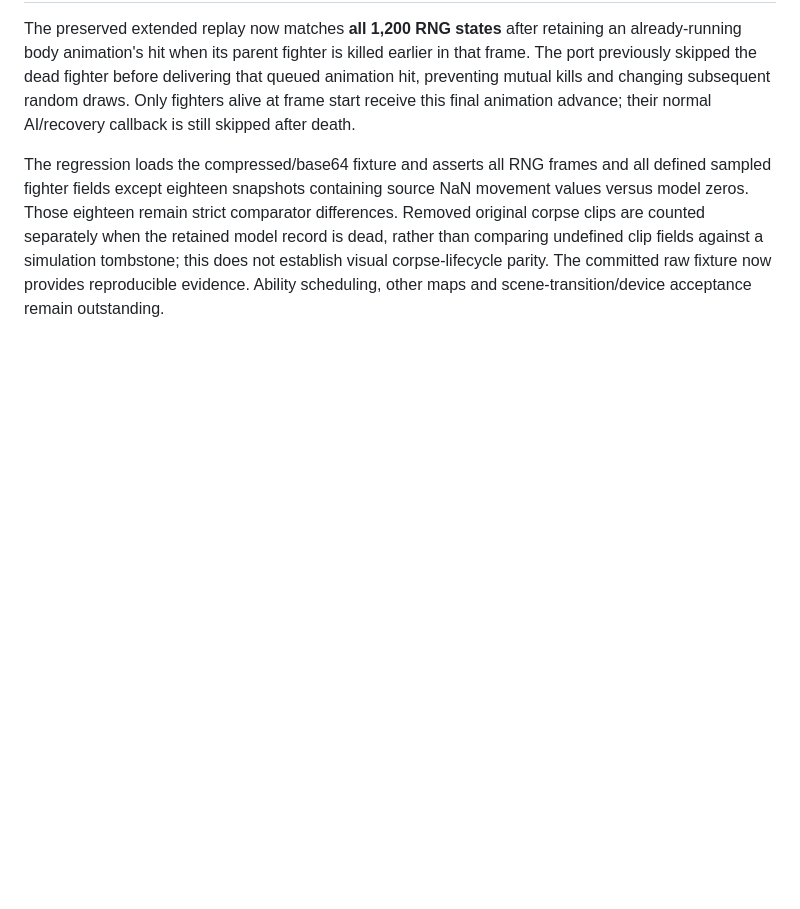
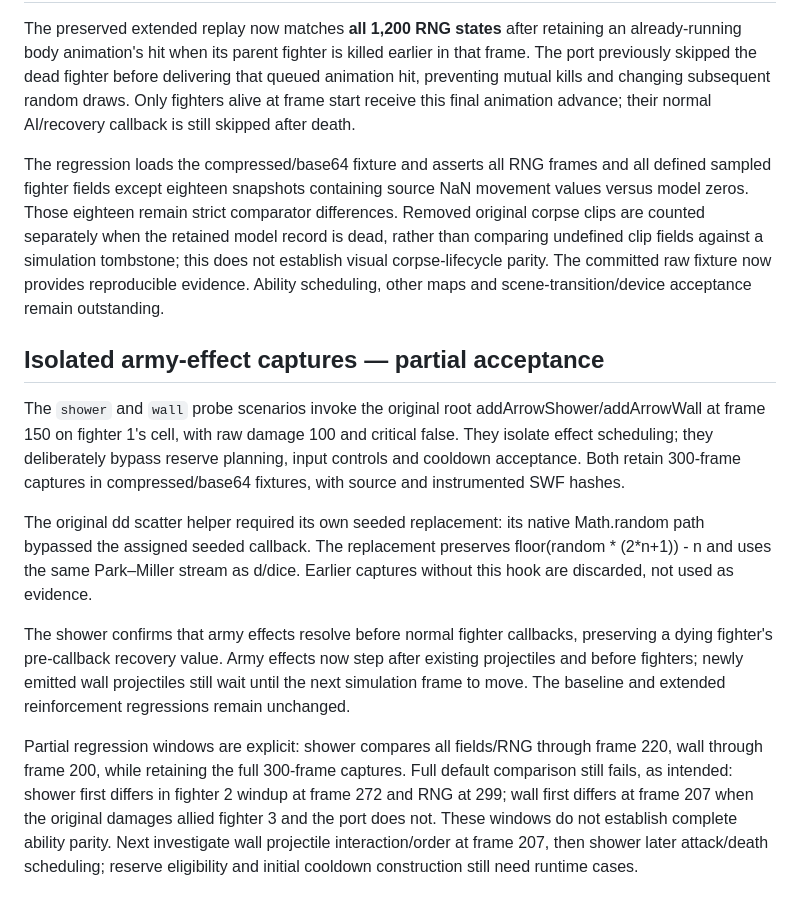
Before and after one commit to jnthns/ipadgame, a Markdown page: docs/RUNTIME_REPLAY.md, the part around the change. Rendered like a GitHub page; blank space fills up the shorter version.

Commit message:
Verify army effect timing and retain explicit replay acceptance gaps

```diff
--- a/docs/RUNTIME_REPLAY.md
+++ b/docs/RUNTIME_REPLAY.md
@@ -67,3 +67,13 @@ This is not a passing parity capture. The first RNG divergence remains frame 489
 The preserved extended replay now matches **all 1,200 RNG states** after retaining an already-running body animation's hit when its parent fighter is killed earlier in that frame. The port previously skipped the dead fighter before delivering that queued animation hit, preventing mutual kills and changing subsequent random draws. Only fighters alive at frame start receive this final animation advance; their normal AI/recovery callback is still skipped after death.
 
 The regression loads the compressed/base64 fixture and asserts all RNG frames and all defined sampled fighter fields except eighteen snapshots containing source NaN movement values versus model zeros. Those eighteen remain strict comparator differences. Removed original corpse clips are counted separately when the retained model record is dead, rather than comparing undefined clip fields against a simulation tombstone; this does not establish visual corpse-lifecycle parity. The committed raw fixture now provides reproducible evidence. Ability scheduling, other maps and scene-transition/device acceptance remain outstanding.
+
+## Isolated army-effect captures — partial acceptance
+
+The `shower` and `wall` probe scenarios invoke the original root addArrowShower/addArrowWall at frame 150 on fighter 1's cell, with raw damage 100 and critical false. They isolate effect scheduling; they deliberately bypass reserve planning, input controls and cooldown acceptance. Both retain 300-frame captures in compressed/base64 fixtures, with source and instrumented SWF hashes.
+
+The original dd scatter helper required its own seeded replacement: its native Math.random path bypassed the assigned seeded callback. The replacement preserves floor(random * (2*n+1)) - n and uses the same Park–Miller stream as d/dice. Earlier captures without this hook are discarded, not used as evidence.
+
+The shower confirms that army effects resolve before normal fighter callbacks, preserving a dying fighter's pre-callback recovery value. Army effects now step after existing projectiles and before fighters; newly emitted wall projectiles still wait until the next simulation frame to move. The baseline and extended reinforcement regressions remain unchanged.
+
+Partial regression windows are explicit: shower compares all fields/RNG through frame 220, wall through frame 200, while retaining the full 300-frame captures. Full default comparison still fails, as intended: shower first differs in fighter 2 windup at frame 272 and RNG at 299; wall first differs at frame 207 when the original damages allied fighter 3 and the port does not. These windows do not establish complete ability parity. Next investigate wall projectile interaction/order at frame 207, then shower later attack/death scheduling; reserve eligibility and initial cooldown construction still need runtime cases.
```
